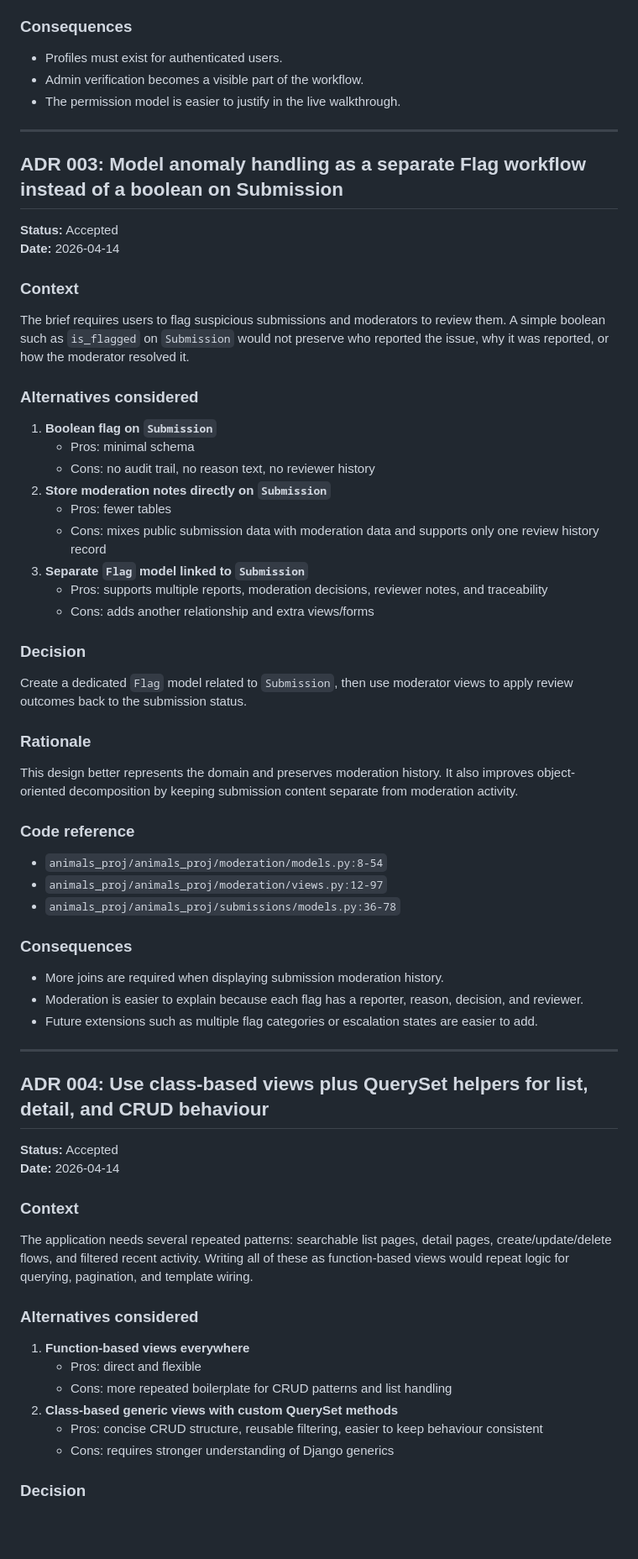
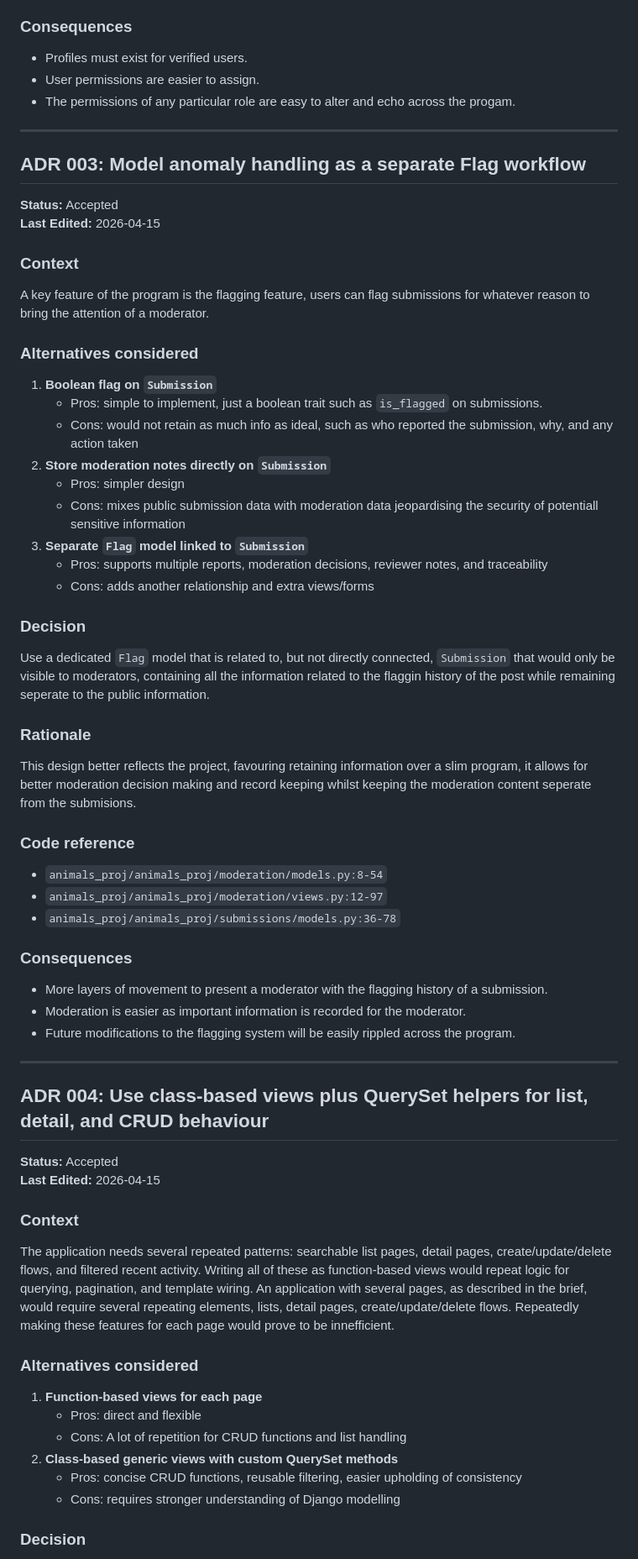
Before and after one commit to Str4tegy/HIT237-Group12, a Markdown page: ADR.md, the part around one of its changes. Shown at 84% size. Rendered like a GitHub page; blank space fills up the shorter version.

Commit message:
Revise ADR document for clarity and detail

```diff
--- a/ADR.md
+++ b/ADR.md
@@ -68,36 +69,36 @@ This choice supports **explicit is better than implicit** because the access rul
 - `animals_proj/animals_proj/accounts/views.py:14-55`
 
 ### Consequences
-- Profiles must exist for authenticated users.
-- Admin verification becomes a visible part of the workflow.
-- The permission model is easier to justify in the live walkthrough.
+- Profiles must exist for verified users.
+- User permissions are easier to assign.
+- The permissions of any particular role are easy to alter and echo across the progam.
 
 ---
 
-## ADR 003: Model anomaly handling as a separate Flag workflow instead of a boolean on Submission
+## ADR 003: Model anomaly handling as a separate Flag workflow
 
 **Status:** Accepted
-**Date:** 2026-04-14
+**Last Edited:** 2026-04-15
 
 ### Context
-The brief requires users to flag suspicious submissions and moderators to review them. A simple boolean such as `is_flagged` on `Submission` would not preserve who reported the issue, why it was reported, or how the moderator resolved it.
+A key feature of the program is the flagging feature, users can flag submissions for whatever reason to bring the attention of a moderator.
 
 ### Alternatives considered
 1. **Boolean flag on `Submission`**
-   - Pros: minimal schema
-   - Cons: no audit trail, no reason text, no reviewer history
+   - Pros: simple to implement, just a boolean trait such as `is_flagged` on submissions.
+   - Cons: would not retain as much info as ideal, such as who reported the submission, why, and any action taken
 2. **Store moderation notes directly on `Submission`**
-   - Pros: fewer tables
-   - Cons: mixes public submission data with moderation data and supports only one review history record
+   - Pros: simpler design
+   - Cons: mixes public submission data with moderation data jeopardising the security of potentiall sensitive information
 3. **Separate `Flag` model linked to `Submission`**
    - Pros: supports multiple reports, moderation decisions, reviewer notes, and traceability
    - Cons: adds another relationship and extra views/forms
 
 ### Decision
-Create a dedicated `Flag` model related to `Submission`, then use moderator views to apply review outcomes back to the submission status.
+Use a dedicated `Flag` model that is related to, but not directly connected, `Submission` that would only be visible to moderators, containing all the information related to the flaggin history of the post while remaining seperate to the public information.
 
 ### Rationale
-This design better represents the domain and preserves moderation history. It also improves object-oriented decomposition by keeping submission content separate from moderation activity.
+This design better reflects the project, favouring retaining information over a slim program, it allows for better moderation decision making and record keeping whilst keeping the moderation content seperate from the submisions.
 
 ### Code reference
 - `animals_proj/animals_proj/moderation/models.py:8-54`
@@ -105,27 +106,28 @@ This design better represents the domain and preserves moderation history. It al
 - `animals_proj/animals_proj/submissions/models.py:36-78`
 
 ### Consequences
-- More joins are required when displaying submission moderation history.
-- Moderation is easier to explain because each flag has a reporter, reason, decision, and reviewer.
-- Future extensions such as multiple flag categories or escalation states are easier to add.
+- More layers of movement to present a moderator with the flagging history of a submission.
+- Moderation is easier as important information is recorded for the moderator.
+- Future modifications to the flagging system will be easily rippled across the program.
 
 ---
 
 ## ADR 004: Use class-based views plus QuerySet helpers for list, detail, and CRUD behaviour
 
 **Status:** Accepted
-**Date:** 2026-04-14
+**Last Edited:** 2026-04-15
 
 ### Context
 The application needs several repeated patterns: searchable list pages, detail pages, create/update/delete flows, and filtered recent activity. Writing all of these as function-based views would repeat logic for querying, pagination, and template wiring.
+An application with several pages, as described in the brief, would require several repeating elements, lists, detail pages, create/update/delete flows. Repeatedly making these features for each page would prove to be innefficient.
 
 ### Alternatives considered
-1. **Function-based views everywhere**
+1. **Function-based views for each page**
    - Pros: direct and flexible
-   - Cons: more repeated boilerplate for CRUD patterns and list handling
+   - Cons: A lot of repetition for CRUD functions and list handling
 2. **Class-based generic views with custom QuerySet methods**
-   - Pros: concise CRUD structure, reusable filtering, easier to keep behaviour consistent
-   - Cons: requires stronger understanding of Django generics
+   - Pros: concise CRUD functions, reusable filtering, easier upholding of consistency
+   - Cons: requires stronger understanding of Django modelling
 
 ### Decision
 Use Django's generic class-based views for the core pages, combined with reusable QuerySet helpers such as `visible_to`, `for_owner`, and `search`.
```
Also changed, not shown: other parts of ADR.md (+30 -26 lines).
